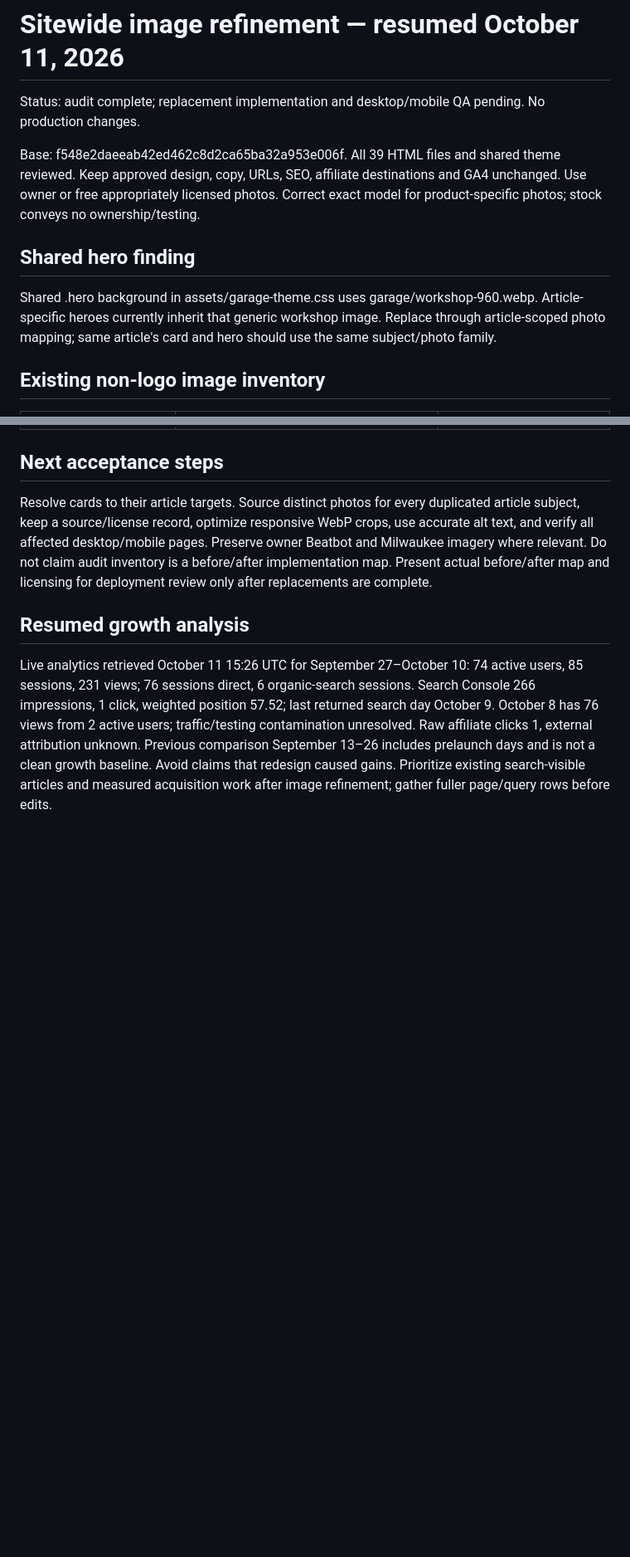
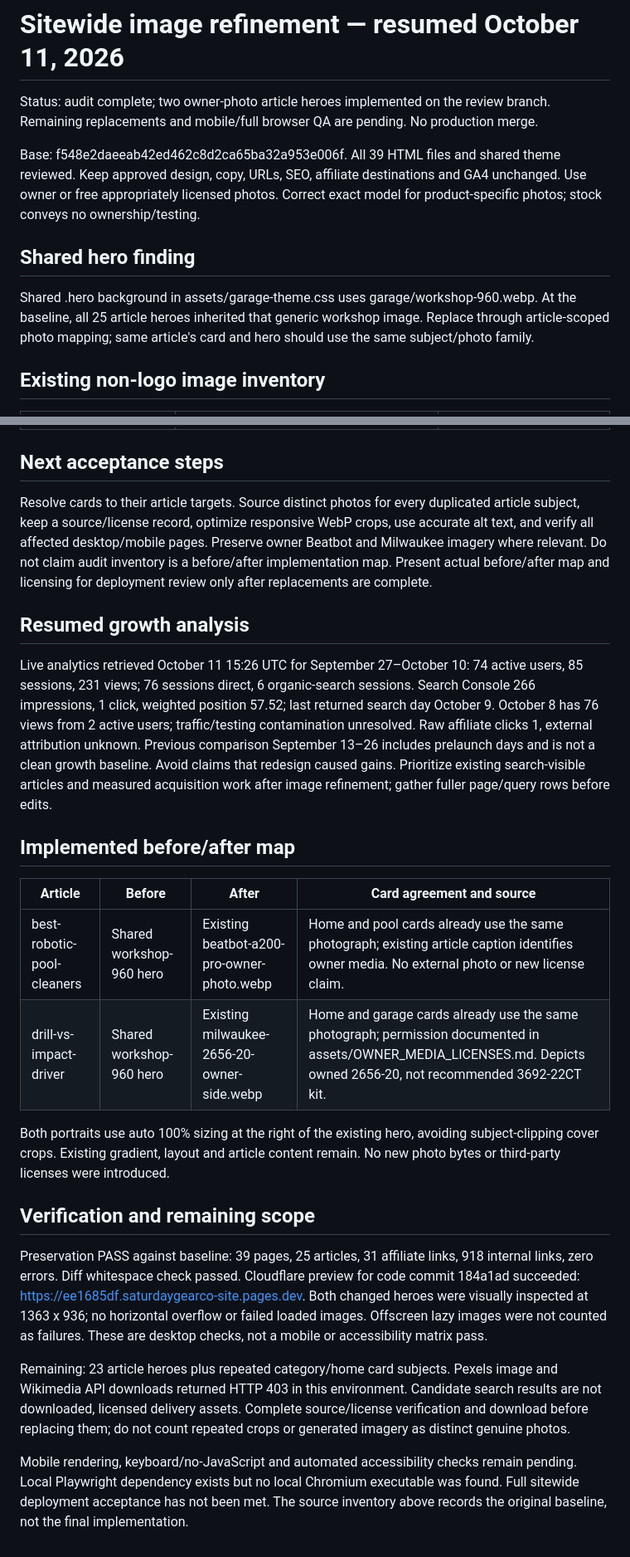
Before and after one commit to saturdaygearco/saturdaygearco-site, a Markdown page: docs/IMAGE_REFINEMENT_AUDIT_20261011.md, 2 parts joined by grey strips. Shown at 83% size. Rendered like a GitHub page; blank space fills up the shorter version.

Commit message:
Document actual photo changes and incomplete acceptance checks

```diff
--- a/docs/IMAGE_REFINEMENT_AUDIT_20261011.md
+++ b/docs/IMAGE_REFINEMENT_AUDIT_20261011.md
@@ -1,12 +1,12 @@
 # Sitewide image refinement — resumed October 11, 2026
 
-Status: audit complete; replacement implementation and desktop/mobile QA pending. No production changes.
+Status: audit complete; two owner-photo article heroes implemented on the review branch. Remaining replacements and mobile/full browser QA are pending. No production merge.
 
 Base: f548e2daeeab42ed462c8d2ca65ba32a953e006f. All 39 HTML files and shared theme reviewed. Keep approved design, copy, URLs, SEO, affiliate destinations and GA4 unchanged. Use owner or free appropriately licensed photos. Correct exact model for product-specific photos; stock conveys no ownership/testing.
 
 ## Shared hero finding
 
-Shared .hero background in assets/garage-theme.css uses garage/workshop-960.webp. Article-specific heroes currently inherit that generic workshop image. Replace through article-scoped photo mapping; same article's card and hero should use the same subject/photo family.
+Shared .hero background in assets/garage-theme.css uses garage/workshop-960.webp. At the baseline, all 25 article heroes inherited that generic workshop image. Replace through article-scoped photo mapping; same article's card and hero should use the same subject/photo family.
 
 ## Existing non-logo image inventory
 
@@ -59,3 +59,21 @@ Resolve cards to their article targets. Source distinct photos for every duplica
 ## Resumed growth analysis
 
 Live analytics retrieved October 11 15:26 UTC for September 27–October 10: 74 active users, 85 sessions, 231 views; 76 sessions direct, 6 organic-search sessions. Search Console 266 impressions, 1 click, weighted position 57.52; last returned search day October 9. October 8 has 76 views from 2 active users; traffic/testing contamination unresolved. Raw affiliate clicks 1, external attribution unknown. Previous comparison September 13–26 includes prelaunch days and is not a clean growth baseline. Avoid claims that redesign caused gains. Prioritize existing search-visible articles and measured acquisition work after image refinement; gather fuller page/query rows before edits.
+
+
+## Implemented before/after map
+
+| Article | Before | After | Card agreement and source |
+|---|---|---|---|
+| best-robotic-pool-cleaners | Shared workshop-960 hero | Existing beatbot-a200-pro-owner-photo.webp | Home and pool cards already use the same photograph; existing article caption identifies owner media. No external photo or new license claim. |
+| drill-vs-impact-driver | Shared workshop-960 hero | Existing milwaukee-2656-20-owner-side.webp | Home and garage cards already use the same photograph; permission documented in assets/OWNER_MEDIA_LICENSES.md. Depicts owned 2656-20, not recommended 3692-22CT kit. |
+
+Both portraits use auto 100% sizing at the right of the existing hero, avoiding subject-clipping cover crops. Existing gradient, layout and article content remain. No new photo bytes or third-party licenses were introduced.
+
+## Verification and remaining scope
+
+Preservation PASS against baseline: 39 pages, 25 articles, 31 affiliate links, 918 internal links, zero errors. Diff whitespace check passed. Cloudflare preview for code commit 184a1ad succeeded: https://ee1685df.saturdaygearco-site.pages.dev. Both changed heroes were visually inspected at 1363 x 936; no horizontal overflow or failed loaded images. Offscreen lazy images were not counted as failures. These are desktop checks, not a mobile or accessibility matrix pass.
+
+Remaining: 23 article heroes plus repeated category/home card subjects. Pexels image and Wikimedia API downloads returned HTTP 403 in this environment. Candidate search results are not downloaded, licensed delivery assets. Complete source/license verification and download before replacing them; do not count repeated crops or generated imagery as distinct genuine photos.
+
+Mobile rendering, keyboard/no-JavaScript and automated accessibility checks remain pending. Local Playwright dependency exists but no local Chromium executable was found. Full sitewide deployment acceptance has not been met. The source inventory above records the original baseline, not the final implementation.
```
